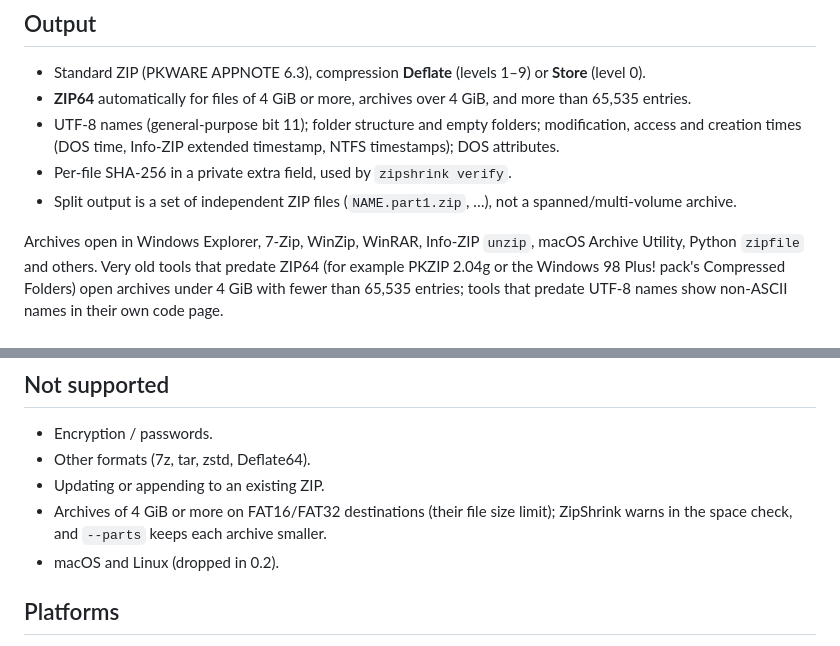
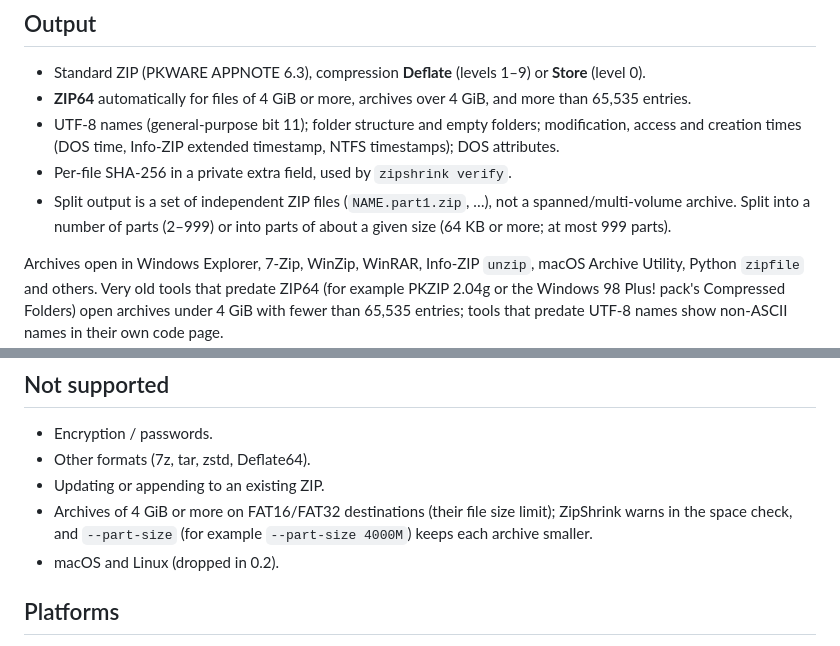
Before and after one commit to knivesbatz/zipshrink, a Markdown page: docs/FORMATS_AND_LIMITATIONS.md, 2 parts joined by grey strips. GitHub-like rendering.

```diff
--- a/docs/FORMATS_AND_LIMITATIONS.md
+++ b/docs/FORMATS_AND_LIMITATIONS.md
@@ -11,7 +11,8 @@
   timestamp, NTFS timestamps); DOS attributes.
 * Per-file SHA-256 in a private extra field, used by `zipshrink verify`.
 * Split output is a set of independent ZIP files (`NAME.part1.zip`, …), not a
-  spanned/multi-volume archive.
+  spanned/multi-volume archive. Split into a number of parts (2–999) or into
+  parts of about a given size (64 KB or more; at most 999 parts).
 
 Archives open in Windows Explorer, 7-Zip, WinZip, WinRAR, Info-ZIP `unzip`,
 macOS Archive Utility, Python `zipfile` and others. Very old tools that
@@ -43,8 +44,8 @@ lost with them.
 * Other formats (7z, tar, zstd, Deflate64).
 * Updating or appending to an existing ZIP.
 * Archives of 4 GiB or more on FAT16/FAT32 destinations (their file size
-  limit); ZipShrink warns in the space check, and `--parts` keeps each archive
-  smaller.
+  limit); ZipShrink warns in the space check, and `--part-size` (for example
+  `--part-size 4000M`) keeps each archive smaller.
 * macOS and Linux (dropped in 0.2).
 
 ## Platforms
```
Also changed, not shown: README.md (+25 -8 lines), docs/ARCHITECTURE.md (+2 -2 lines), docs/screenshots/main-window.png, docs/screenshots/split-and-delete.png, 6 other files.
